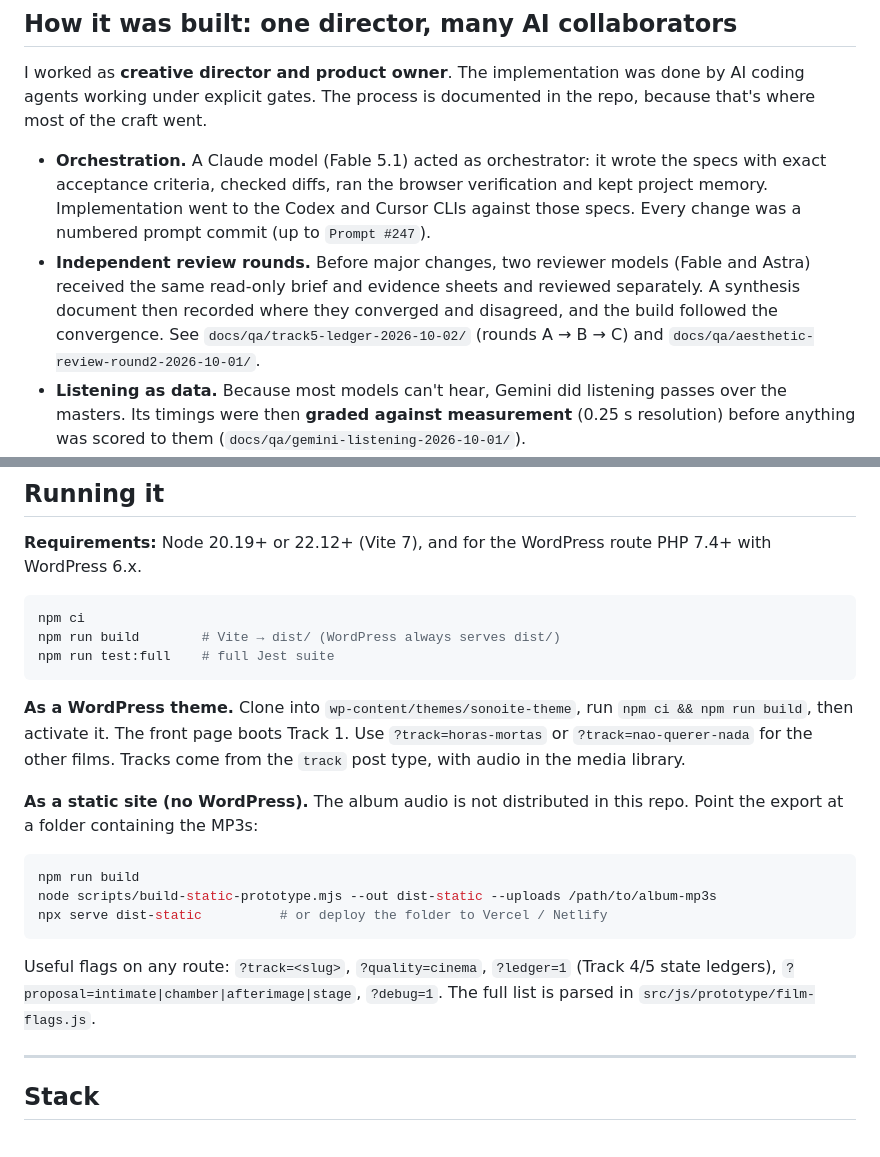
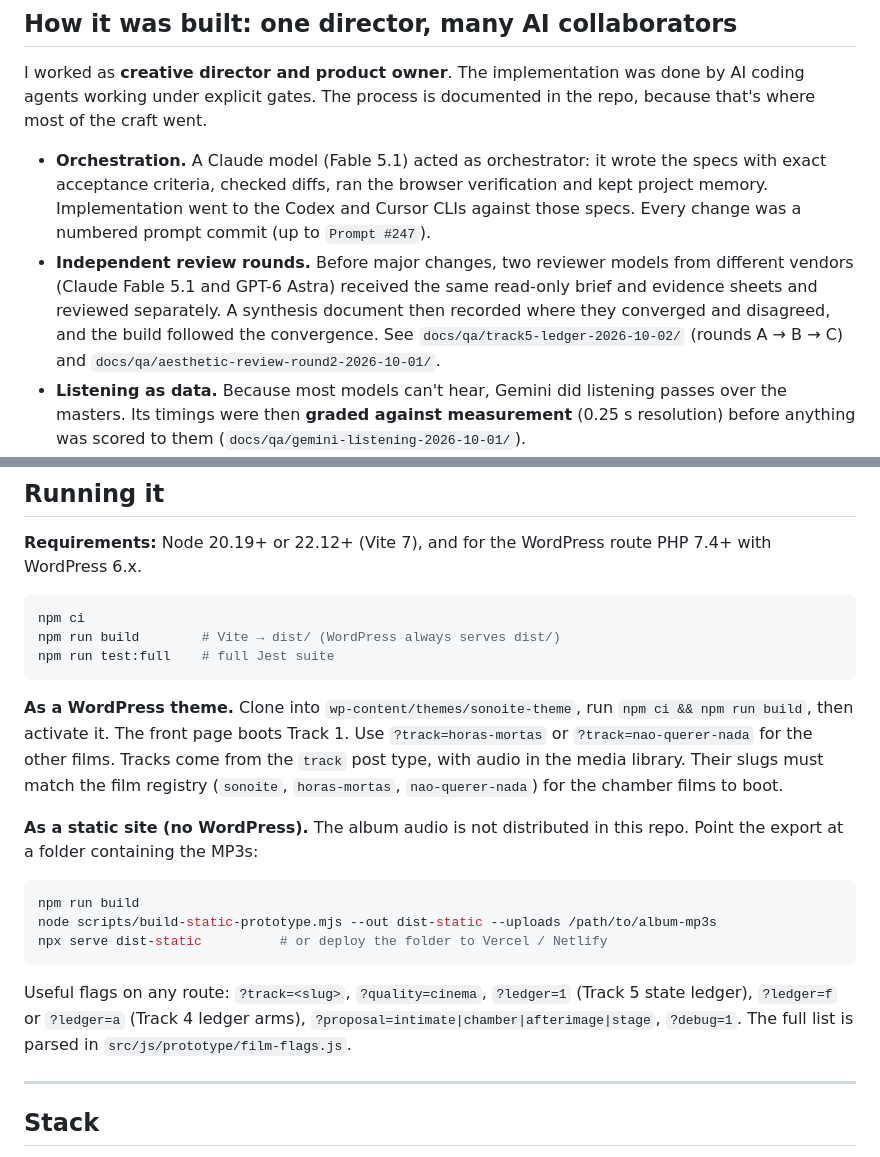
Before and after one commit to rremedio-web/sonoite, a Markdown page: README.md, 2 parts joined by grey strips. GitHub-like rendering.

Commit message:
README: correct ledger flags, name the reviewer models, document track slugs
Co-Authored-By: Claude Opus 5.5 <noreply@anthropic.com>

````diff
--- a/README.md
+++ b/README.md
@@ -99,7 +99,7 @@ A deeper map (all three runtimes, query flags, gotchas) is in [`CLAUDE.md`](CLAU
 I worked as **creative director and product owner**. The implementation was done by AI coding agents working under explicit gates. The process is documented in the repo, because that's where most of the craft went.
 
 - **Orchestration.** A Claude model (Fable 5.1) acted as orchestrator: it wrote the specs with exact acceptance criteria, checked diffs, ran the browser verification and kept project memory. Implementation went to the Codex and Cursor CLIs against those specs. Every change was a numbered prompt commit (up to `Prompt #247`).
-- **Independent review rounds.** Before major changes, two reviewer models (Fable and Astra) received the same read-only brief and evidence sheets and reviewed separately. A synthesis document then recorded where they converged and disagreed, and the build followed the convergence. See `docs/qa/track5-ledger-2026-10-02/` (rounds A → B → C) and `docs/qa/aesthetic-review-round2-2026-10-01/`.
+- **Independent review rounds.** Before major changes, two reviewer models from different vendors (Claude Fable 5.1 and GPT-6 Astra) received the same read-only brief and evidence sheets and reviewed separately. A synthesis document then recorded where they converged and disagreed, and the build followed the convergence. See `docs/qa/track5-ledger-2026-10-02/` (rounds A → B → C) and `docs/qa/aesthetic-review-round2-2026-10-01/`.
 - **Listening as data.** Because most models can't hear, Gemini did listening passes over the masters. Its timings were then **graded against measurement** (0.25 s resolution) before anything was scored to them (`docs/qa/gemini-listening-2026-10-01/`).
 - **Owner-gated passes.** Nothing became the default without my judging it live. Every trial shipped behind a URL flag (`?ledger=1`, `?proposal=stage`, …) with the previous film intact, so A/B comparison was always one click away.
 - **Specialist agents.** `.claude/agents/` holds seven role prompts used for focused reviews: noir cinematographer, look-dev director, audiovisual synergy mapper, JS expert, and others.
@@ -119,7 +119,7 @@ npm run build        # Vite → dist/ (WordPress always serves dist/)
 npm run test:full    # full Jest suite
 ```
 
-**As a WordPress theme.** Clone into `wp-content/themes/sonoite-theme`, run `npm ci && npm run build`, then activate it. The front page boots Track 1. Use `?track=horas-mortas` or `?track=nao-querer-nada` for the other films. Tracks come from the `track` post type, with audio in the media library.
+**As a WordPress theme.** Clone into `wp-content/themes/sonoite-theme`, run `npm ci && npm run build`, then activate it. The front page boots Track 1. Use `?track=horas-mortas` or `?track=nao-querer-nada` for the other films. Tracks come from the `track` post type, with audio in the media library. Their slugs must match the film registry (`sonoite`, `horas-mortas`, `nao-querer-nada`) for the chamber films to boot.
 
 **As a static site (no WordPress).** The album audio is not distributed in this repo. Point the export at a folder containing the MP3s:
 
@@ -129,7 +129,7 @@ node scripts/build-static-prototype.mjs --out dist-static --uploads /path/to/alb
 npx serve dist-static          # or deploy the folder to Vercel / Netlify
 ```
 
-Useful flags on any route: `?track=<slug>`, `?quality=cinema`, `?ledger=1` (Track 4/5 state ledgers), `?proposal=intimate|chamber|afterimage|stage`, `?debug=1`. The full list is parsed in `src/js/prototype/film-flags.js`.
+Useful flags on any route: `?track=<slug>`, `?quality=cinema`, `?ledger=1` (Track 5 state ledger), `?ledger=f` or `?ledger=a` (Track 4 ledger arms), `?proposal=intimate|chamber|afterimage|stage`, `?debug=1`. The full list is parsed in `src/js/prototype/film-flags.js`.
 
 ---
 
````
